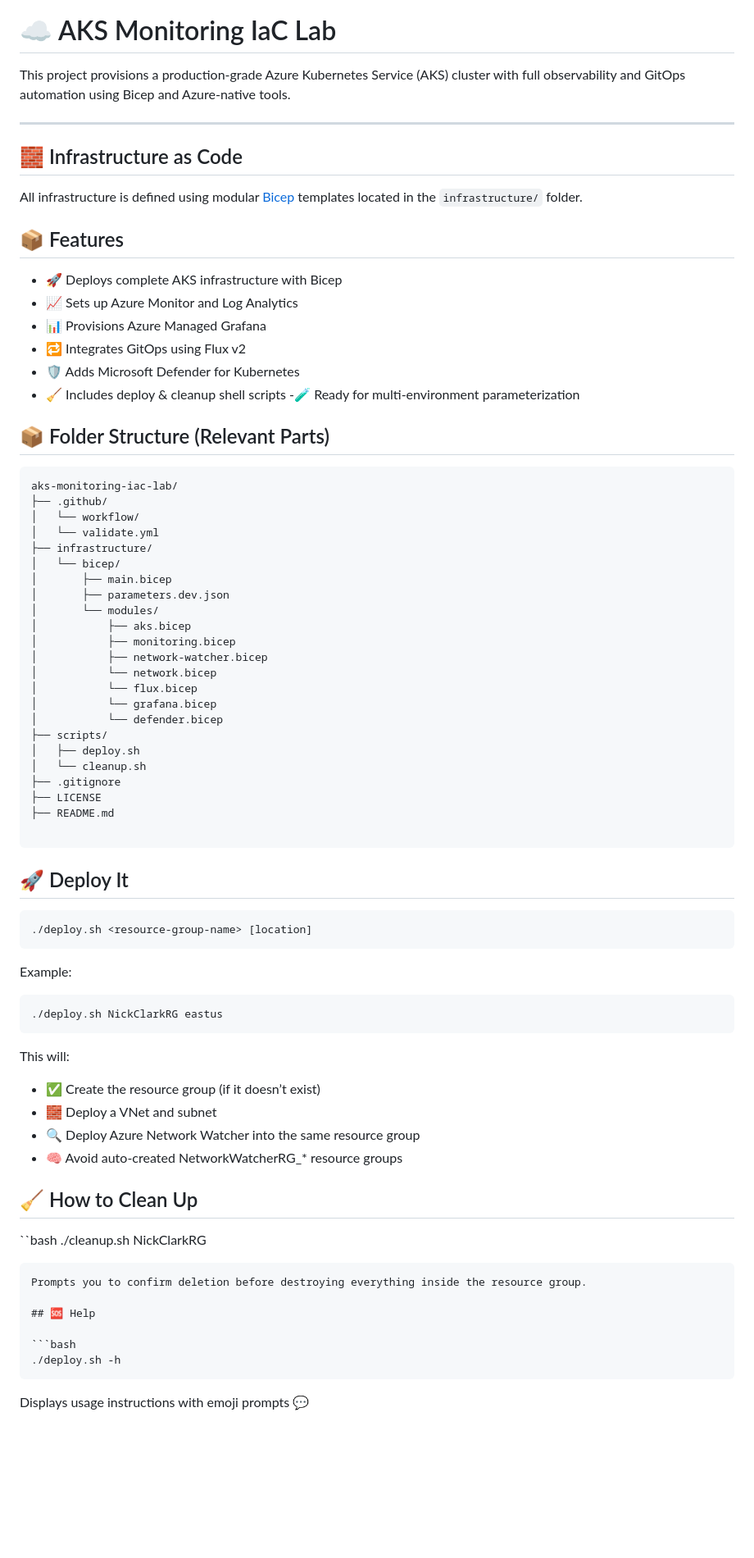
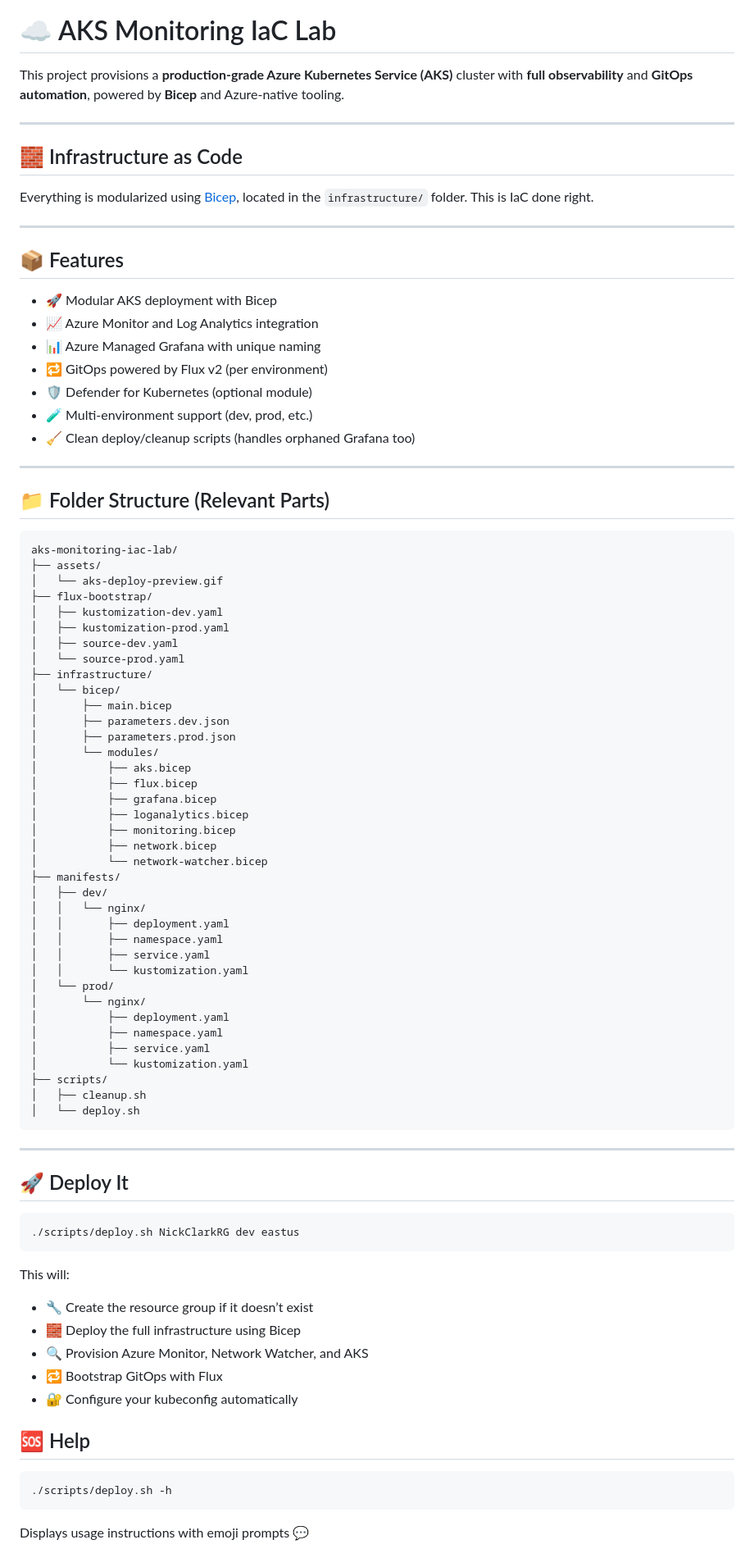
Before and after one commit to NickTheDevOpsGuy/devops-sample-projects, a Markdown page: aks-monitoring-iac-lab/README.md, the part around one of its changes. Shown at 82% size. Drawn GitHub-style; blank space fills up the shorter version.

````diff
--- a/aks-monitoring-iac-lab/README.md
+++ b/aks-monitoring-iac-lab/README.md
@@ -2,79 +2,90 @@
 
 # ☁️ AKS Monitoring IaC Lab
 
-This project provisions a production-grade Azure Kubernetes Service (AKS) cluster with full observability and GitOps automation using Bicep and Azure-native tools.
+This project provisions a **production-grade Azure Kubernetes Service (AKS)** cluster with **full observability** and **GitOps automation**, powered by **Bicep** and Azure-native tooling.
 
 ---
 
 ## 🧱 Infrastructure as Code
 
-All infrastructure is defined using modular [Bicep](https://learn.microsoft.com/en-us/azure/azure-resource-manager/bicep/overview) templates located in the `infrastructure/` folder.
+Everything is modularized using [Bicep](https://learn.microsoft.com/en-us/azure/azure-resource-manager/bicep/overview), located in the `infrastructure/` folder. This is IaC done right.
+
+---
 
 ## 📦 Features
-- 🚀 Deploys complete AKS infrastructure with Bicep
-- 📈 Sets up Azure Monitor and Log Analytics
-- 📊 Provisions Azure Managed Grafana
-- 🔁 Integrates GitOps using Flux v2
-- 🛡️ Adds Microsoft Defender for Kubernetes
-- 🧹 Includes deploy & cleanup shell scripts
--🧪 Ready for multi-environment parameterization
 
-## 📦 Folder Structure (Relevant Parts)
+- 🚀 Modular AKS deployment with Bicep
+- 📈 Azure Monitor and Log Analytics integration
+- 📊 Azure Managed Grafana with unique naming
+- 🔁 GitOps powered by Flux v2 (per environment)
+- 🛡️ Defender for Kubernetes (optional module)
+- 🧪 Multi-environment support (dev, prod, etc.)
+- 🧹 Clean deploy/cleanup scripts (handles orphaned Grafana too)
 
-```graphql
+---
+
+## 📁 Folder Structure (Relevant Parts)
+
+```plaintext
 aks-monitoring-iac-lab/
-├── .github/
-│   └── workflow/
-│   └── validate.yml
+├── assets/
+│   └── aks-deploy-preview.gif
+├── flux-bootstrap/
+│   ├── kustomization-dev.yaml
+│   ├── kustomization-prod.yaml
+│   ├── source-dev.yaml
+│   └── source-prod.yaml
 ├── infrastructure/
 │   └── bicep/
 │       ├── main.bicep
 │       ├── parameters.dev.json
+│       ├── parameters.prod.json
 │       └── modules/
 │           ├── aks.bicep
+│           ├── flux.bicep
+│           ├── grafana.bicep
+│           ├── loganalytics.bicep
 │           ├── monitoring.bicep
-│           ├── network-watcher.bicep
-│           └── network.bicep
-│           └── flux.bicep
-│           └── grafana.bicep
-│           └── defender.bicep
+│           ├── network.bicep
+│           └── network-watcher.bicep
+├── manifests/
+│   ├── dev/
+│   │   └── nginx/
+│   │       ├── deployment.yaml
+│   │       ├── namespace.yaml
+│   │       ├── service.yaml
+│   │       └── kustomization.yaml
+│   └── prod/
+│       └── nginx/
+│           ├── deployment.yaml
+│           ├── namespace.yaml
+│           ├── service.yaml
+│           └── kustomization.yaml
 ├── scripts/
-│   ├── deploy.sh
-│   └── cleanup.sh
-├── .gitignore
-├── LICENSE
-├── README.md
+│   ├── cleanup.sh
+│   └── deploy.sh
+```
 
-```
+---
 
 ## 🚀 Deploy It
 
-```~~bash~~
-./deploy.sh <resource-group-name> [location]
-```
-
-Example:
-
 ```bash
-./deploy.sh NickClarkRG eastus
+./scripts/deploy.sh NickClarkRG dev eastus
 ```
 
 This will:
 
-* ✅ Create the resource group (if it doesn’t exist)
-* 🧱 Deploy a VNet and subnet
-* 🔍 Deploy Azure Network Watcher into the same resource group
-* 🧠 Avoid auto-created NetworkWatcherRG_* resource groups
-
-## 🧹 How to Clean Up
-``bash
-./cleanup.sh NickClarkRG
-```
-Prompts you to confirm deletion before destroying everything inside the resource group.
+- 🔧 Create the resource group if it doesn’t exist
+- 🧱 Deploy the full infrastructure using Bicep
+- 🔍 Provision Azure Monitor, Network Watcher, and AKS
+- 🔁 Bootstrap GitOps with Flux
+- 🔐 Configure your kubeconfig automatically
 
 ## 🆘 Help
 
 ```bash
-./deploy.sh -h
+./scripts/deploy.sh -h
 ```
+
 Displays usage instructions with emoji prompts 💬
````
Also changed, not shown: other parts of aks-monitoring-iac-lab/README.md (+43 -14 lines).
